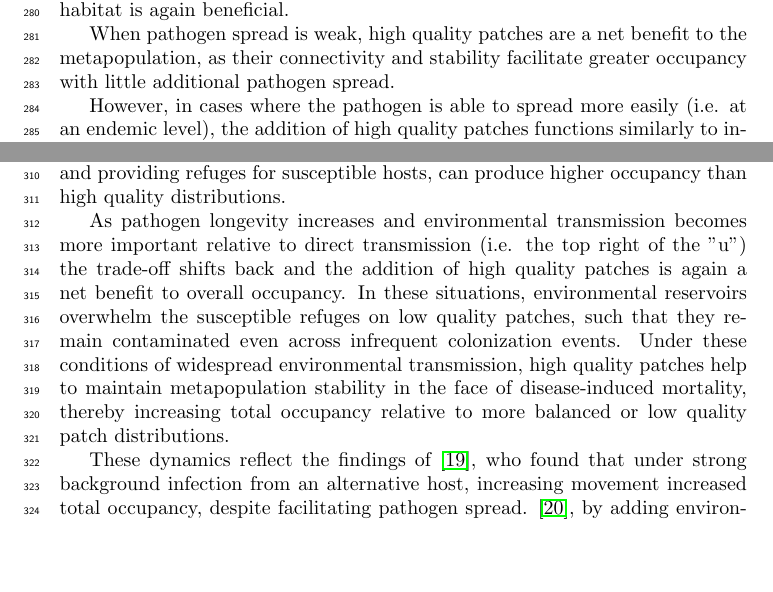
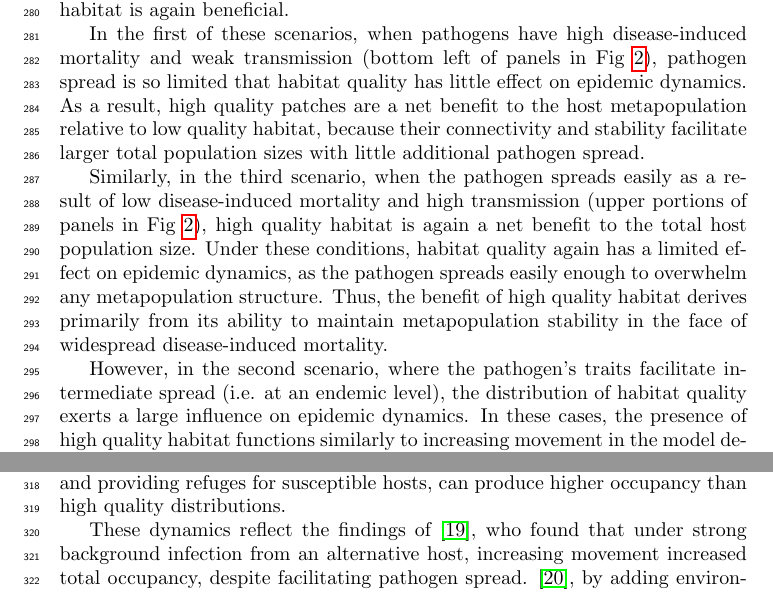
Before and after one commit to clint-leach/Metapop-Disease, a LaTeX paper (Manuscript/manuscript.tex): two parts of page 8 of 15, joined at a grey line, cut so that both start at the same text, the shorter picture padded with empty space. Compiled offline with pdfLaTeX.

Commit message:
More discussion edits.

```diff
--- a/Manuscript/manuscript.tex
+++ b/Manuscript/manuscript.tex
@@ -145,13 +145,19 @@ In this light, this work expands on previous studies of disease spread in a meta
 Shifting the patch quality distribution towards high quality habitat in our model is  conceptually similar to increasing movement in these models, and as in these models, the net consequences of this trade-off for the host metapopulation depend on the traits of the pathogen.
 Broadly, we see three different scenarios: pathogen traits produce very weak pathogen spread and high quality habitat is beneficial; pathogen traits facilitate intermediate/endemic pathogen spread and low quality habitat is beneficial; and pathogen traits produce easy/pandemic pathogen spread and high quality habitat is again beneficial.
 
-When pathogen spread is weak, high quality patches are a net benefit to the metapopulation, as their connectivity and stability facilitate greater occupancy with little additional pathogen spread.
+In the first of these scenarios, when pathogens have high disease-induced mortality and weak transmission (bottom left of panels in Fig~\ref{highvlow}), pathogen spread is so limited that habitat quality has little effect on epidemic dynamics.
+As a result, high quality patches are a net benefit to the host metapopulation relative to low quality habitat, because their connectivity and stability facilitate larger total population sizes with little additional pathogen spread.
 
-However, in cases where the pathogen is able to spread more easily (i.e. at an endemic level), the addition of high quality patches functions similarly to increasing movement in the model developed by \cite{Hess1996}: increasing pathogen spread and as a consequence reducing overall occupancy (Fig~\ref{sens}c).  In these cases, the reduction in occupancy from the effect of high quality habitat on pathogen spread outweighs the positive consequences of increased metapopulation connectivity and stability.  The shift in this trade-off can arise from conditions that change either side of that balance.  High quality habitat distributions require lower pathogen longevities for pathogen spread to begin to take off, relative to low quality habitat distributions.  Thus, for intermediate longevities, high quality distributions experience considerably greater pathogen spread and lower occupancy than low quality distributions.
+Similarly, in the third scenario, when the pathogen spreads easily as a result of low disease-induced mortality and high transmission (upper portions of panels in Fig~\ref{highvlow}), high quality habitat is again a net benefit to the total host population size.
+Under these conditions, habitat quality again has a limited effect on epidemic dynamics, as the pathogen spreads easily enough to overwhelm any metapopulation structure.
+Thus, the benefit of high quality habitat derives primarily from its ability to maintain metapopulation stability in the face of widespread disease-induced mortality.
 
-The trade-off can also switch in cases that disrupt the positive benefits of high quality habitat for metapopulation stability, i.e. pathogens with high disease-induced mortality or when dispersal is limited by metapopulation structure.  In these cases, rather than serving as sources that increase metapopulation occupancy, high quality patches become sinks.  More importantly, they become ecological traps, which can be even more detrimental to the overall population (\cite{Kristan2003}).  From a management perspective, it is critical to understand this shift, as previous theoretical work suggests that management should focus on maintaining patches where conditions are most favorable (\cite{Strasser2010}).  Generally, this means that managers should focus on maintaining high quality habitat, but Strasser et al. (2010) show that stochastic disturbance (e.g. disease-induced mortality) can lead to cases where focusing on low quality patches is more effective in increasing population growth rate.  Indeed, in these situations, our model suggests that low quality patch distributions, by hindering the spread of the pathogen and providing refuges for susceptible hosts, can produce higher occupancy than high quality distributions.
+However, in the second scenario, where the pathogen's traits facilitate intermediate spread (i.e. at an endemic level), the distribution of habitat quality exerts a large influence on epidemic dynamics.
+In these cases, the presence of high quality habitat functions similarly to increasing movement in the model developed by Hess (\cite{Hess1996}): increasing pathogen spread and as a consequence reducing overall host population size (Fig~\ref{highvlow}, \ref{popsizes}).
+Here, the consequences of increased pathogen spread outweigh the positive consequences of increased metapopulation connectivity and stability.
+High quality habitat distributions require lower pathogen longevities for pathogen spread to begin to take off, relative to low quality habitat distributions.  Thus, for intermediate longevities, high quality distributions experience considerably greater pathogen spread and lower occupancy than low quality distributions.
 
-As pathogen longevity increases and environmental transmission becomes more important relative to direct transmission (i.e. the top right of the "u") the trade-off shifts back and the addition of high quality patches is again a net benefit to overall occupancy.  In these situations, environmental reservoirs overwhelm the susceptible refuges on low quality patches, such that they remain contaminated even across infrequent colonization events.  Under these conditions of widespread environmental transmission, high quality patches help to maintain metapopulation stability in the face of disease-induced mortality, thereby increasing total occupancy relative to more balanced or low quality patch distributions.
+In these cases, rather than serving as sources that increase metapopulation occupancy, high quality patches become sinks.  More importantly, they become ecological traps, which can be even more detrimental to the overall population (\cite{Kristan2003}).  From a management perspective, it is critical to understand this shift, as previous theoretical work suggests that management should focus on maintaining patches where conditions are most favorable (\cite{Strasser2010}).  Generally, this means that managers should focus on maintaining high quality habitat, but Strasser et al. (2010) show that stochastic disturbance (e.g. disease-induced mortality) can lead to cases where focusing on low quality patches is more effective in increasing population growth rate.  Indeed, in these situations, our model suggests that low quality patch distributions, by hindering the spread of the pathogen and providing refuges for susceptible hosts, can produce higher occupancy than high quality distributions.
 
 These dynamics reflect the findings of \cite{Gog2002}, who found that under strong background infection from an alternative host, increasing movement increased total occupancy, despite facilitating pathogen spread.  \cite{Park2012}, by adding environmental transmission to the mix, found more generally that in cases where background and environmental transmission were strong relative to direct transmission, increasing movement increased total occupancy monotonically, i.e. movement was a net benefit to the metapopulation.  These studies, coupled with the results presented here, suggest that when there is a persistent source of infection throughout the metapopulation (e.g. when the pathogen is long-lived in the environment and direct infection is relatively less important), factors that facilitate metapopulation stability (i.e. increased movement, high quality patches) are a greater benefit than factors that inhibit pathogen spread (i.e. decreased movement, low quality patches).
 
```
Also changed, not shown: Manuscript/manuscript.tex (2 more changed lines).
